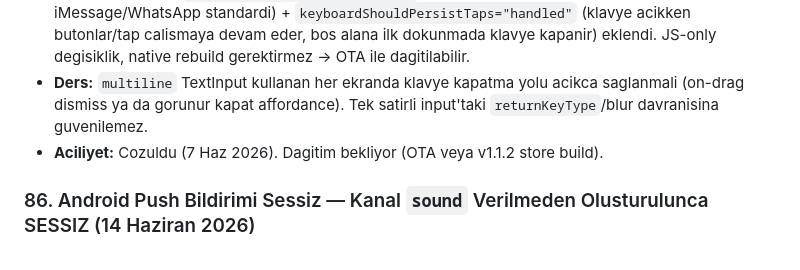
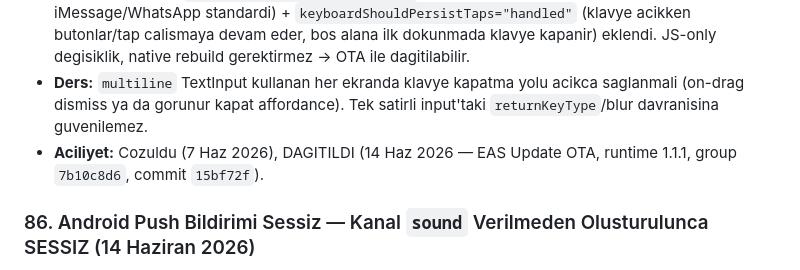
Before and after one commit to aysetokkus-lab/pusula-istanbul, a Markdown page: claude-context/ISSUES.md, the part around the change. GitHub-like rendering.

Commit message:
ISSUES #85: iOS klavye fix dagitildi (OTA 7b10c8d6)

```diff
--- a/claude-context/ISSUES.md
+++ b/claude-context/ISSUES.md
@@ -291,7 +291,7 @@ Yeni bir bug ile karsilastiginda dene:
 - **Kok sebep:** iOS'ta `multiline` TextInput'un "return" tusu satir atlatir, klavyeyi kapatmaz (tek satirli input'tan farkli — orada return ile blur olur). Ek olarak FlatList'te `keyboardDismissMode` ayarli degildi → listeyi kaydirinca klavye kapanmiyordu, ve `keyboardShouldPersistTaps` ayarli degildi → bos alana dokunma da ise yaramiyordu. Bos kutuda "Gonder" pasif oldugu icin klavyeyi kapatacak hicbir yol kalmiyordu.
 - **Cozum:** FlatList'e `keyboardDismissMode="on-drag"` (sohbeti asagi kaydirinca klavye kapanir — iMessage/WhatsApp standardi) + `keyboardShouldPersistTaps="handled"` (klavye acikken butonlar/tap calismaya devam eder, bos alana ilk dokunmada klavye kapanir) eklendi. JS-only degisiklik, native rebuild gerektirmez → OTA ile dagitilabilir.
 - **Ders:** `multiline` TextInput kullanan her ekranda klavye kapatma yolu acikca saglanmali (on-drag dismiss ya da gorunur kapat affordance). Tek satirli input'taki `returnKeyType`/blur davranisina guvenilemez.
-- **Aciliyet:** Cozuldu (7 Haz 2026). Dagitim bekliyor (OTA veya v1.1.2 store build).
+- **Aciliyet:** Cozuldu (7 Haz 2026), DAGITILDI (14 Haz 2026 — EAS Update OTA, runtime 1.1.1, group `7b10c8d6`, commit `15bf72f`).
 
 ### 86. Android Push Bildirimi Sessiz — Kanal `sound` Verilmeden Olusturulunca SESSIZ (14 Haziran 2026)
 - **Konum:** `hooks/use-bildirimler.ts` (Android kanallari) + `supabase/functions/push-gonder` (KANAL_MAP)
```
